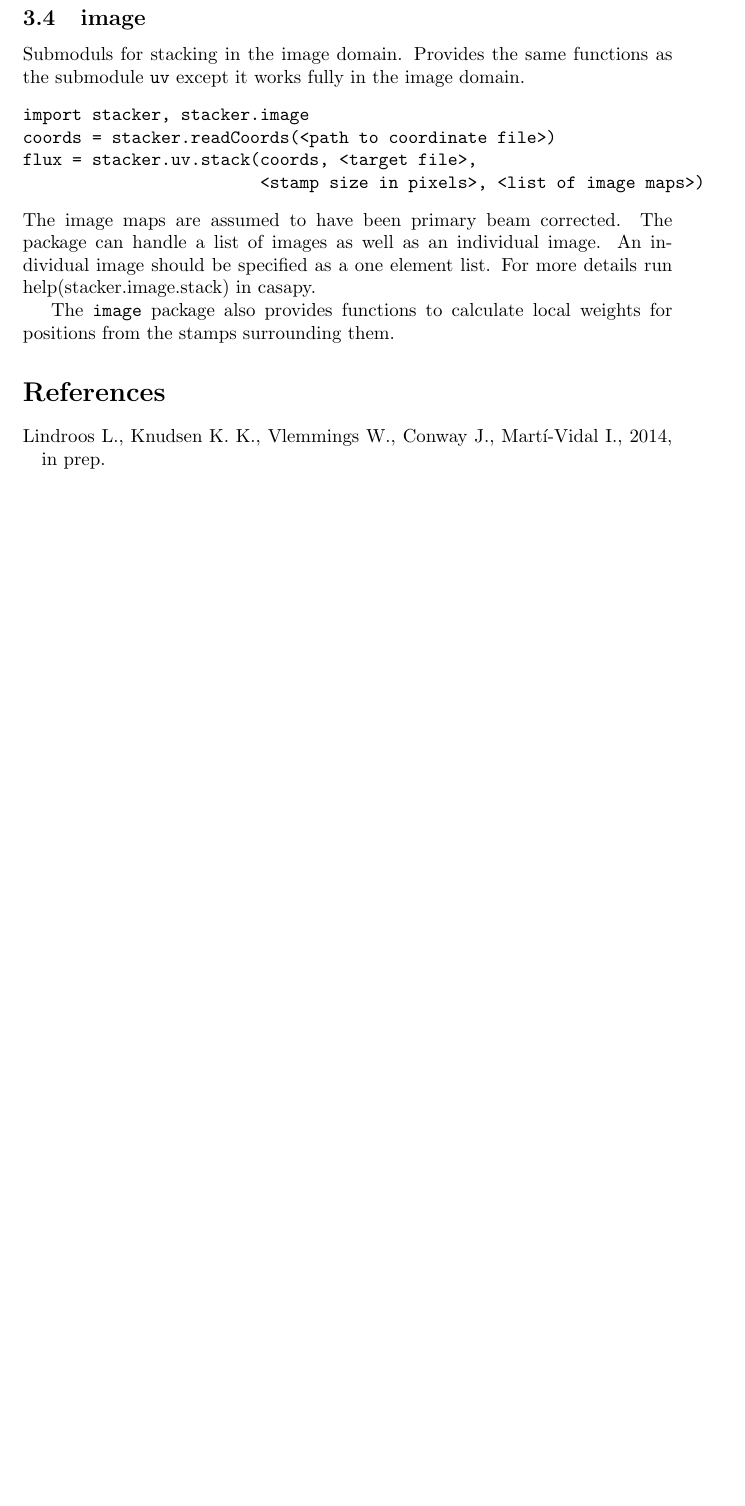
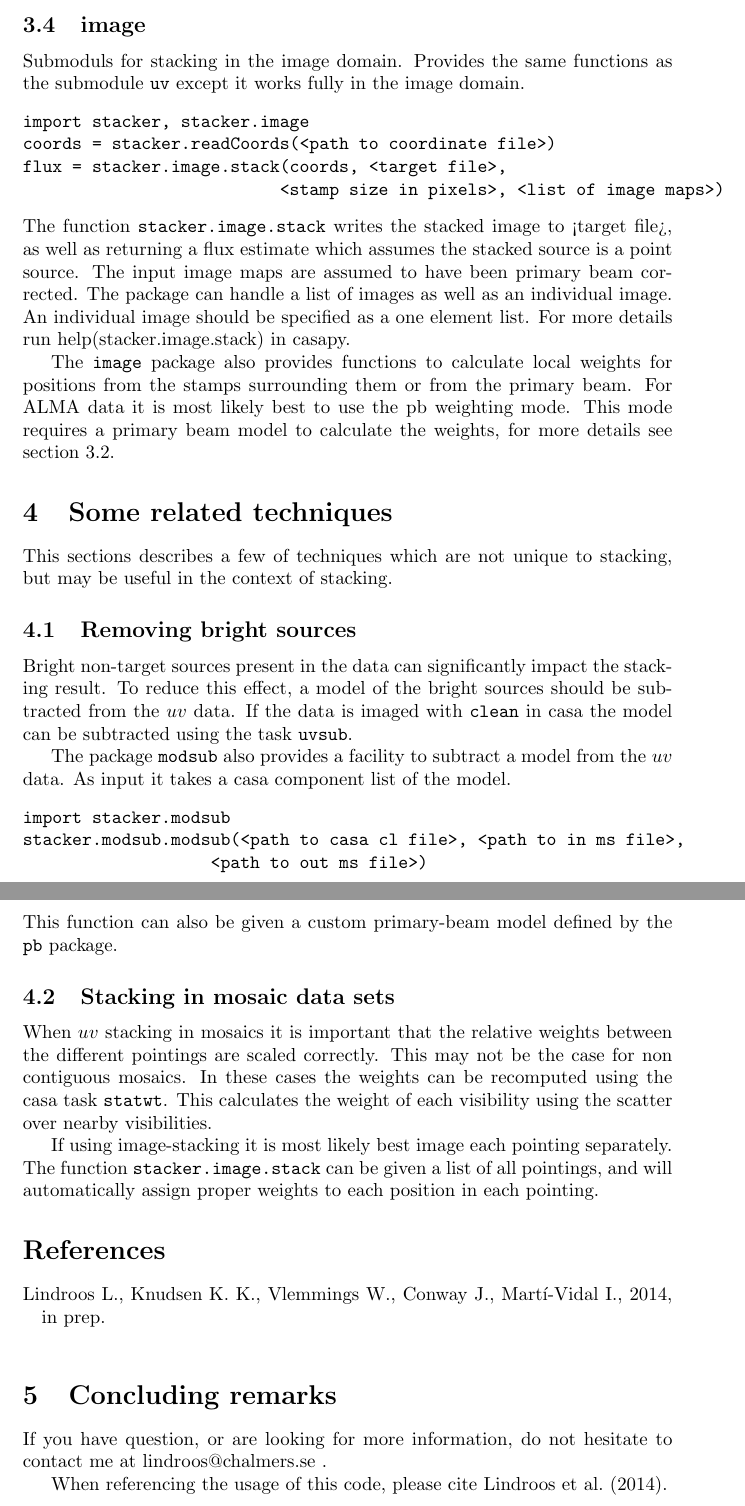
Before and after one commit to centowen/stacker, a LaTeX document (documentation/stackerdoc.tex): part of page 3 of 3 before the commit and two parts of pages 3 and 4 of 4 after it, the two joined at a grey line, cut so that both start at the same text, the shorter picture padded with empty space. Compiled offline with pdfLaTeX.

Commit message:
Updated to documentation.

```diff
--- a/documentation/stackerdoc.tex
+++ b/documentation/stackerdoc.tex
@@ -96,22 +107,65 @@ The function will try to recompute weights for the random positions.
 If you require variable weights which are not simply the primary beam
 or the noise in a local stamp you will have to re-implement the function.
 
+
 \subsection{image}
 Submoduls for stacking in the image domain.
 Provides the same functions as the submodule {\tt uv} except it works fully in the image domain.
 \begin{verbatim}
 import stacker, stacker.image
 coords = stacker.readCoords(<path to coordinate file>)
-flux = stacker.uv.stack(coords, <target file>,
-                        <stamp size in pixels>, <list of image maps>)
+flux = stacker.image.stack(coords, <target file>,
+                          <stamp size in pixels>, <list of image maps>)
 \end{verbatim}
-The image maps are assumed to have been primary beam corrected.
+The function {\tt stacker.image.stack} writes the stacked image to <target file>,
+as well as returning a flux estimate which assumes the stacked source is a point source.
+The input image maps are assumed to have been primary beam corrected.
 The package can handle a list of images as well as an individual image.
 An individual image should be specified as a one element list.
 For more details run help(stacker.image.stack) in casapy.
 
 The {\tt image} package also provides functions to calculate local weights for
-positions from the stamps surrounding them.
+positions from the stamps surrounding them or from the primary beam.
+For ALMA data it is most likely best to use the pb weighting mode.
+This mode requires a primary beam model to calculate the weights,
+for more details see section \ref{sec:pb}.
+
+\section{Some related techniques}
+This sections describes a few of techniques
+which are not unique to stacking,
+but may be useful in the context of stacking.
+
+\subsection{Removing bright sources}
+Bright non-target sources present in the data can significantly impact the stacking result.
+To reduce this effect, a model of the bright sources should be subtracted from the $uv$ data.
+If the data is imaged with {\tt clean} in casa the model can be subtracted using the task {\tt uvsub}.
+
+The package {\tt modsub} also provides a facility to subtract a model from the $uv$ data.
+As input it takes a casa component list of the model.
+\begin{verbatim}
+import stacker.modsub
+stacker.modsub.modsub(<path to casa cl file>, <path to in ms file>,
+	                  <path to out ms file>)
+\end{verbatim}
+This function can also be given a custom primary-beam model defined by the {\tt pb} package.
+
+
+\subsection{Stacking in mosaic data sets}
+When $uv$ stacking in mosaics it is important that the relative weights between the different pointings are scaled correctly.
+This may not be the case for non contiguous mosaics.
+In these cases the weights can be recomputed using the casa task {\tt statwt}.
+This calculates the weight of each visibility using the scatter over nearby visibilities.
+
+If using image-stacking it is most likely best image each pointing separately.
+The function {\tt stacker.image.stack} can be given a list of all pointings,
+and will automatically assign proper weights to each position in each pointing.
 
 \bibliography{stackerdoc}
+
+\section{Concluding remarks}
+If you have question, or are looking for more information,
+do not hesitate to contact me at lindroos@chalmers.se .
+
+When referencing the usage of this code, please cite \cite{lindroos2014}.
+
 \end{document}
```
Also changed, not shown: documentation/stackerdoc.pdf, documentation/stackerdoc.tex (19 more changed lines).
